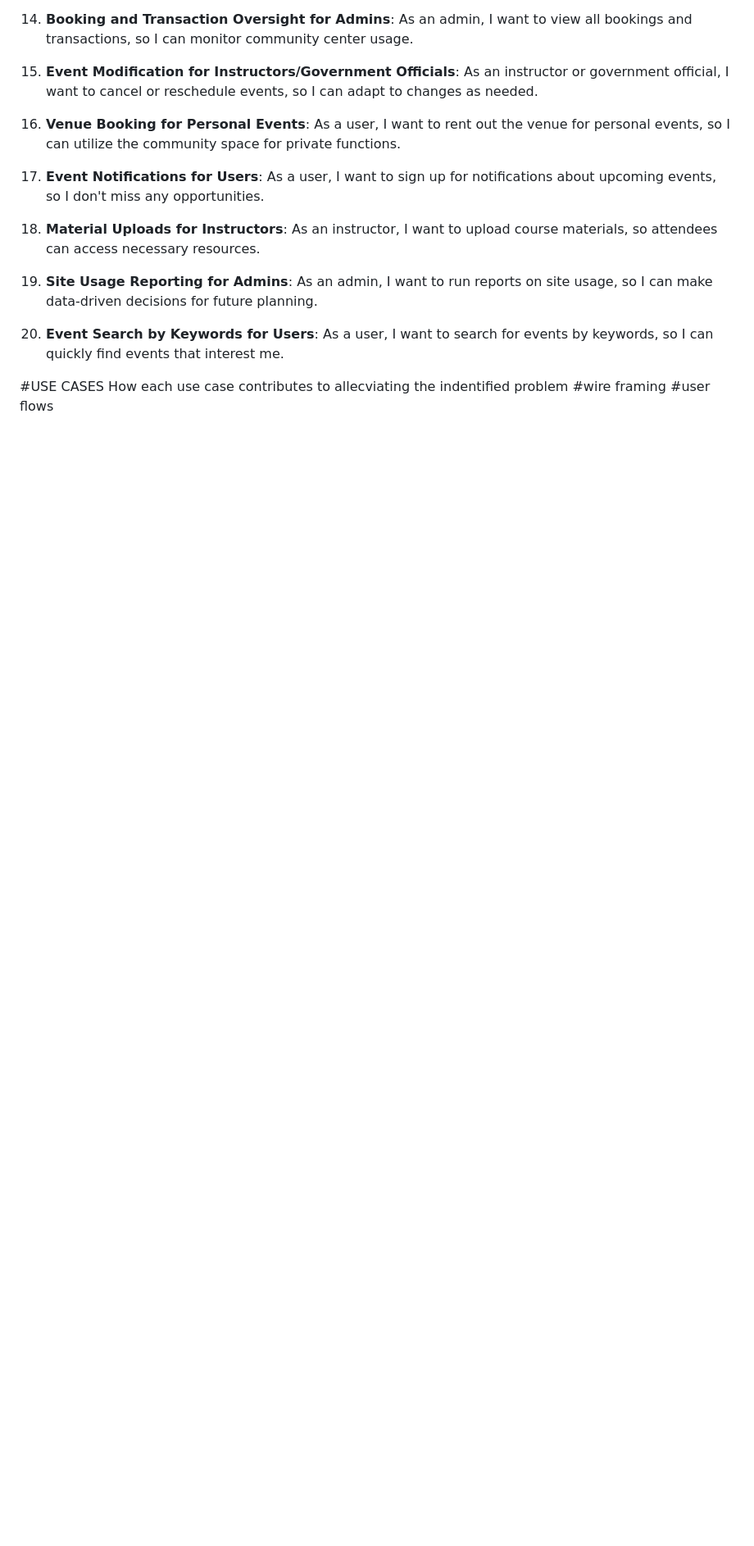
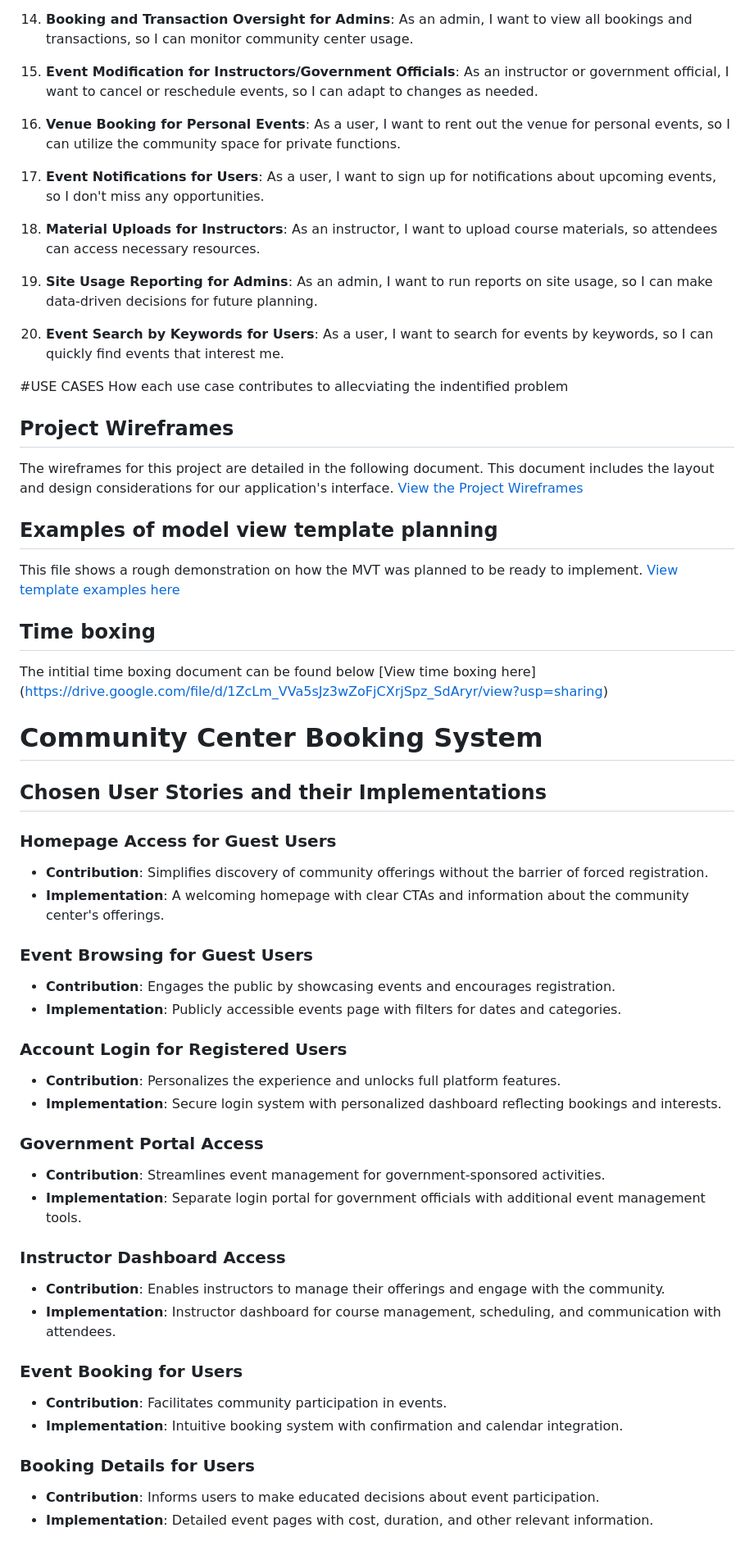
Before and after one commit to JesseRoss001/Community-Center, a Markdown page: README.md, the part around one of its changes. Shown at 82% size. GitHub-like rendering; blank space fills up the shorter version.

Commit message:
Improve readme with updates

```diff
--- a/README.md
+++ b/README.md
@@ -123,5 +123,50 @@ For any questions or concerns , please contact me at jesseross001@gmail.com
     As a user, I want to search for events by keywords, so I can quickly find events that interest me.
 
 #USE CASES How each use case contributes to allecviating the indentified problem
-#wire framing
-#user flows
+
+## Project Wireframes
+
+The wireframes for this project are detailed in the following document. This document includes the layout and design considerations for our application's interface.
+[View the Project Wireframes](https://drive.google.com/file/d/1Aa_hGM3fGi_G6RnyrY9oSEWahFzyjGzW/view?usp=sharing)
+
+
+## Examples of model view template planning
+This file shows a rough demonstration on how the MVT was planned to be ready to implement.
+[View template examples here ](https://drive.google.com/file/d/1kkD_z-1SnDRcn4Hx_sx1PzzE5_1qTAbX/view?usp=sharing)
+
+## Time boxing
+The intitial time boxing document can be found below
+[View time boxing here] (https://drive.google.com/file/d/1ZcLm_VVa5sJz3wZoFjCXrjSpz_SdAryr/view?usp=sharing)
+
+
+# Community Center Booking System
+## Chosen User Stories and their Implementations
+
+### Homepage Access for Guest Users
+- **Contribution**: Simplifies discovery of community offerings without the barrier of forced registration.
+- **Implementation**: A welcoming homepage with clear CTAs and information about the community center's offerings.
+
+### Event Browsing for Guest Users
+- **Contribution**: Engages the public by showcasing events and encourages registration.
+- **Implementation**: Publicly accessible events page with filters for dates and categories.
+
+### Account Login for Registered Users
+- **Contribution**: Personalizes the experience and unlocks full platform features.
+- **Implementation**: Secure login system with personalized dashboard reflecting bookings and interests.
+
+### Government Portal Access
+- **Contribution**: Streamlines event management for government-sponsored activities.
+- **Implementation**: Separate login portal for government officials with additional event management tools.
+
+### Instructor Dashboard Access
+- **Contribution**: Enables instructors to manage their offerings and engage with the community.
+- **Implementation**: Instructor dashboard for course management, scheduling, and communication with attendees.
+
+### Event Booking for Users
+- **Contribution**: Facilitates community participation in events.
+- **Implementation**: Intuitive booking system with confirmation and calendar integration.
+
+### Booking Details for Users
+- **Contribution**: Informs users to make educated decisions about event participation.
+- **Implementation**: Detailed event pages with cost, duration, and other relevant information.
+
```
Also changed, not shown: other parts of README.md (+31 -0 lines).
